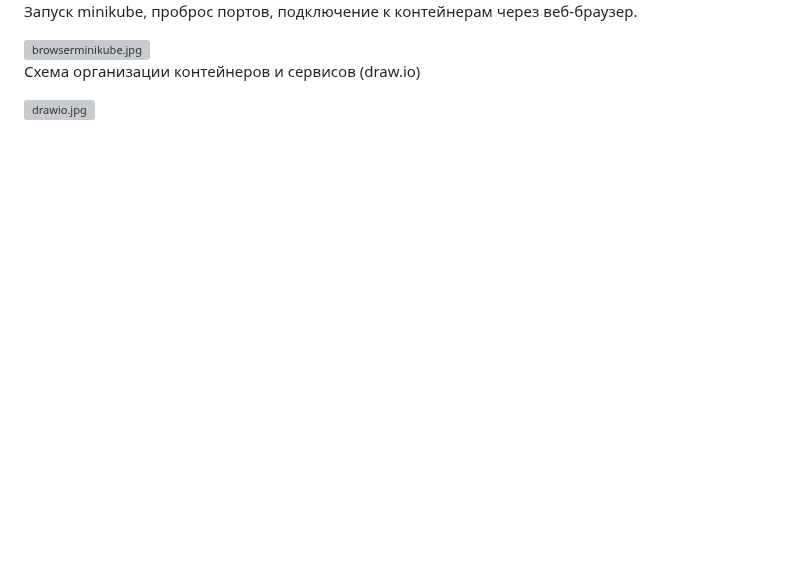
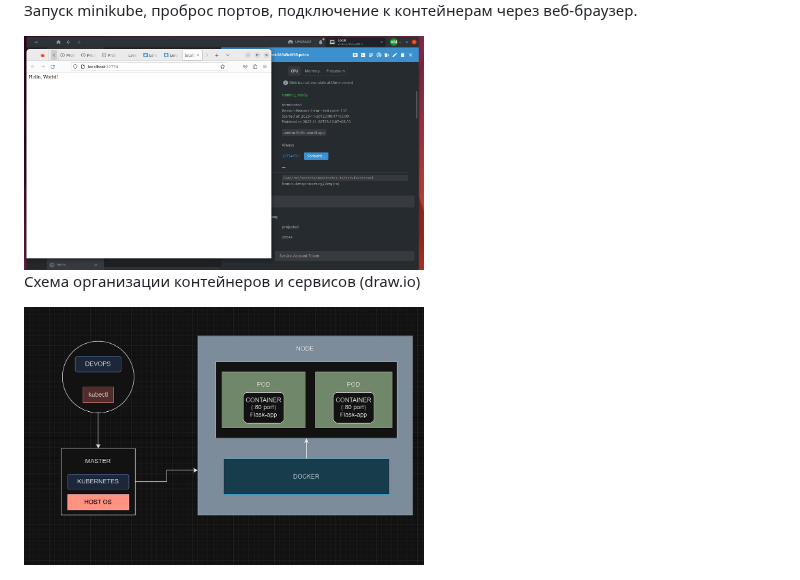
Before and after one commit to AmirUr/DevOps, a Markdown page: BIOCAD_task/ReadMe.md, the part around the change. Rendered like a GitHub page; blank space fills up the shorter version; grey boxes are pictures that could not be loaded.

```diff
--- a/BIOCAD_task/ReadMe.md
+++ b/BIOCAD_task/ReadMe.md
@@ -65,8 +65,8 @@
 
 Запуск minikube, проброс портов, подключение к контейнерам через веб-браузер.
 
-<img src="image/browserminikube.jpg" alt="browserminikube.jpg" width="400">
+<img src="image/browserminikube.png" alt="browserminikube.png" width="400">
 
 Схема организации контейнеров и сервисов (draw.io)
 
-<img src="image/drawio.jpg" alt="drawio.jpg" width="400">
+<img src="image/drawio.png" alt="drawio.png" width="400">
```
